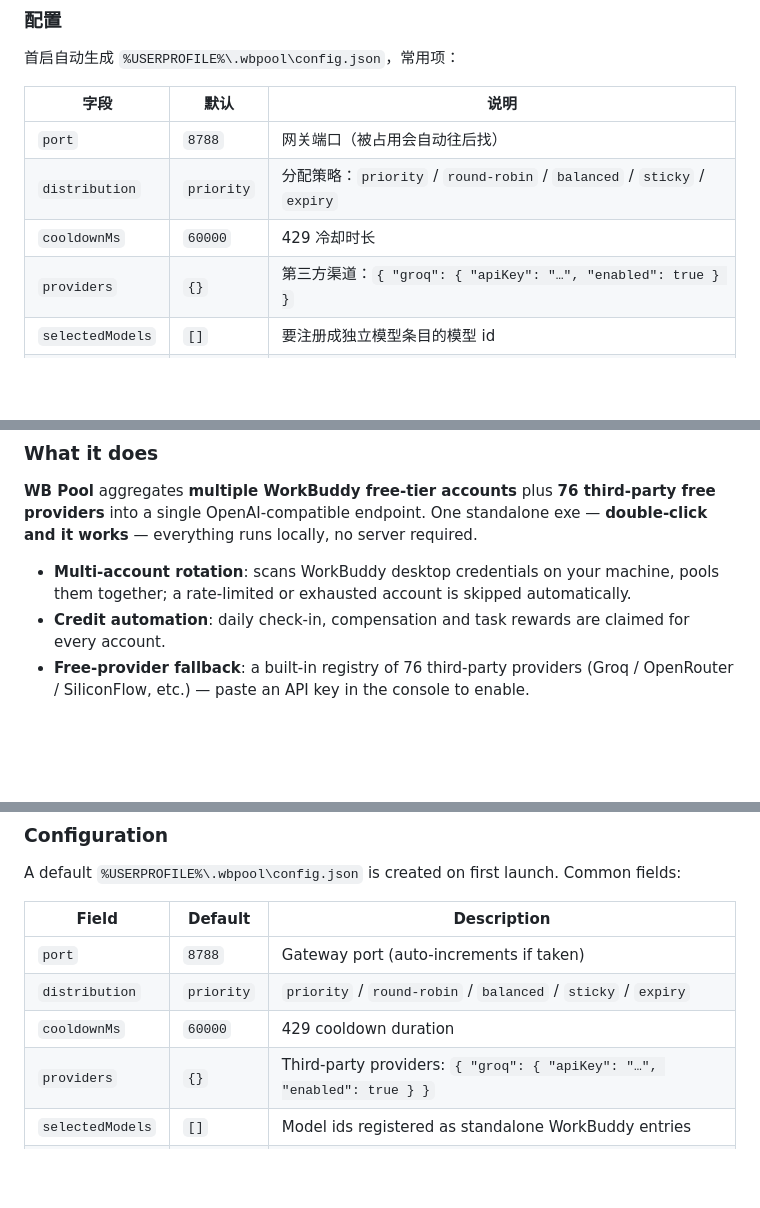
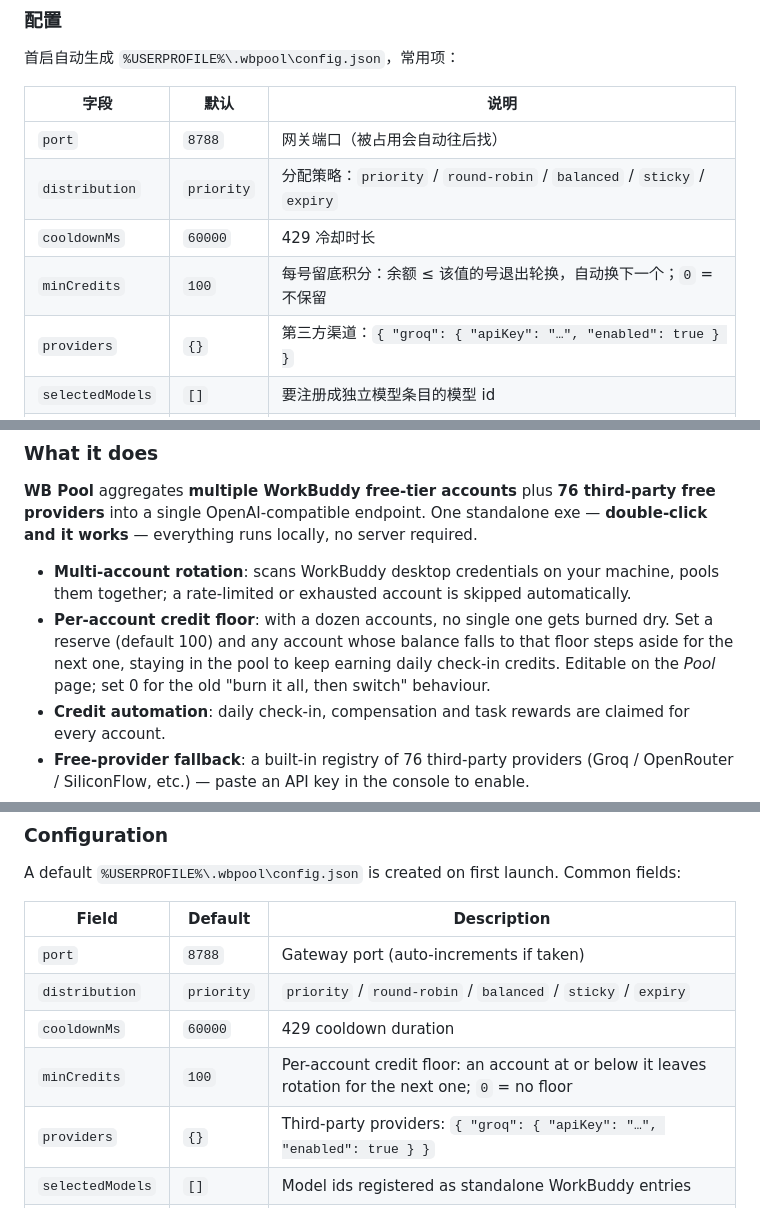
Before and after one commit to jim1009518-blip/Workbuddy-AI---wbpool, a Markdown page: README.md, 3 parts joined by grey strips. GitHub-like rendering; blank space fills up the shorter version.

```diff
--- a/README.md
+++ b/README.md
@@ -106,6 +112,7 @@ node tools/selftest.mjs # 池路由自测
 | `port` | `8788` | 网关端口（被占用会自动往后找） |
 | `distribution` | `priority` | 分配策略：`priority` / `round-robin` / `balanced` / `sticky` / `expiry` |
 | `cooldownMs` | `60000` | 429 冷却时长 |
+| `minCredits` | `100` | 每号留底积分：余额 ≤ 该值的号退出轮换，自动换下一个；`0` = 不保留 |
 | `providers` | `{}` | 第三方渠道：`{ "groq": { "apiKey": "…", "enabled": true } }` |
 | `selectedModels` | `[]` | 要注册成独立模型条目的模型 id |
 | `automation` | 开 | 每日签到 / 奖励领取时间点 |
@@ -134,6 +141,7 @@ data/providers-registry.json  76 家免费渠道注册表
 **WB Pool** aggregates **multiple WorkBuddy free-tier accounts** plus **76 third-party free providers** into a single OpenAI-compatible endpoint. One standalone exe — **double-click and it works** — everything runs locally, no server required.
 
 - **Multi-account rotation**: scans WorkBuddy desktop credentials on your machine, pools them together; a rate-limited or exhausted account is skipped automatically.
+- **Per-account credit floor**: with a dozen accounts, no single one gets burned dry. Set a reserve (default 100) and any account whose balance falls to that floor steps aside for the next one, staying in the pool to keep earning daily check-in credits. Editable on the *Pool* page; set 0 for the old "burn it all, then switch" behaviour.
 - **Credit automation**: daily check-in, compensation and task rewards are claimed for every account.
 - **Free-provider fallback**: a built-in registry of 76 third-party providers (Groq / OpenRouter / SiliconFlow, etc.) — paste an API key in the console to enable.
 - **One endpoint**: everything is exposed at `http://127.0.0.1:8788/v1/chat/completions`, usable from WorkBuddy or any OpenAI-compatible client.
@@ -190,6 +198,7 @@ A default `%USERPROFILE%\.wbpool\config.json` is created on first launch. Common
 | `port` | `8788` | Gateway port (auto-increments if taken) |
 | `distribution` | `priority` | `priority` / `round-robin` / `balanced` / `sticky` / `expiry` |
 | `cooldownMs` | `60000` | 429 cooldown duration |
+| `minCredits` | `100` | Per-account credit floor: an account at or below it leaves rotation for the next one; `0` = no floor |
 | `providers` | `{}` | Third-party providers: `{ "groq": { "apiKey": "…", "enabled": true } }` |
 | `selectedModels` | `[]` | Model ids registered as standalone WorkBuddy entries |
 | `automation` | on | Daily check-in / reward schedule |
```
Also changed, not shown: other parts of README.md (+7 -1 lines), docs/screenshots/07-reserve.png (added), 7 other files.
